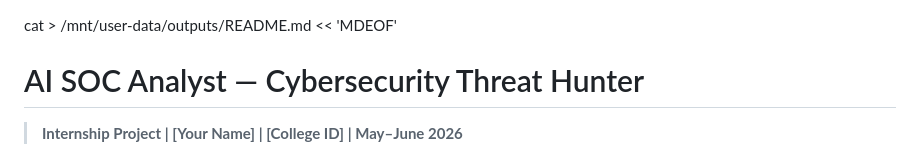
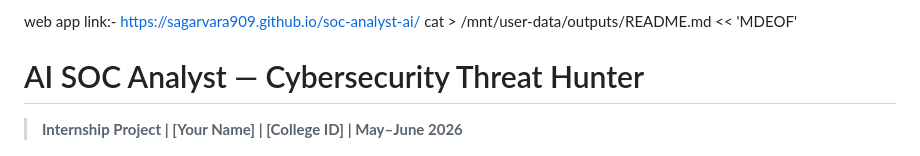
Before and after one commit to Sagarvara909/soc-analyst-ai, a Markdown page: README.md, the part around the change. Rendered like a GitHub page.

Commit message:
Add web app link to README

```diff
--- a/README.md
+++ b/README.md
@@ -1,3 +1,4 @@
+web app link:- https://sagarvara909.github.io/soc-analyst-ai/
 cat > /mnt/user-data/outputs/README.md << 'MDEOF'
 # AI SOC Analyst — Cybersecurity Threat Hunter
 
```
